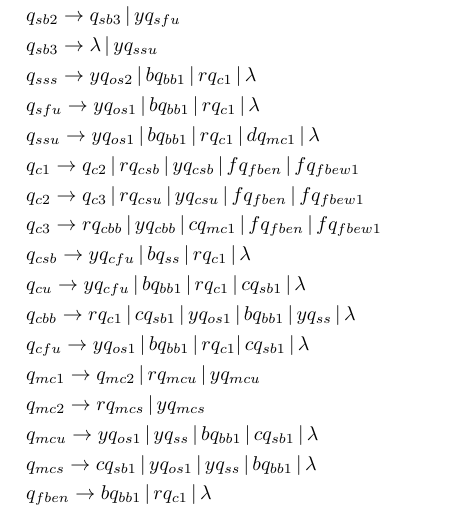
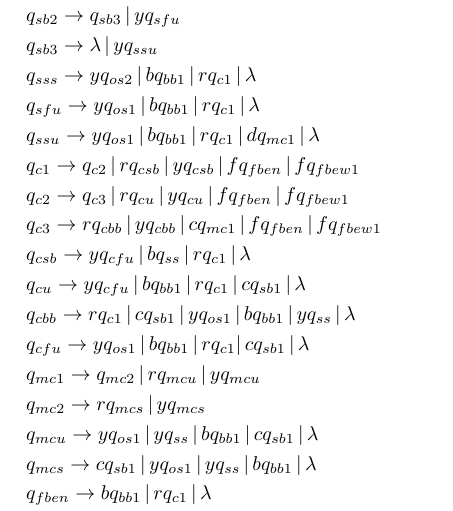
Before and after one commit to jarsnow/510_final_project, a LaTeX document (latex/final-project.tex): part of page 2 of 3, cut so that both start at the same text. Compiled offline with pdfLaTeX.

Commit message:
qcsu removed

```diff
--- a/latex/final-project.tex
+++ b/latex/final-project.tex
@@ -104,7 +104,7 @@ S is the initial variable for the beginning of a combo
 &q_{ssu} \rightarrow yq_{os1} \, | \, bq_{bb1} \, | \, rq_{c1} \, | \, dq_{mc1}\, | \, \lambda\\
 %charge
 &q_{c1} \rightarrow q_{c2} \, | \,  rq_{csb} \, | \, yq_{csb} \, | \, fq_{fben} \, | \, fq_{fbew1}\\
-&q_{c2} \rightarrow q_{c3} \, | \,  rq_{csu} \, | \, yq_{csu} \, | \, fq_{fben} \, | \, fq_{fbew1}\\
+&q_{c2} \rightarrow q_{c3} \, | \,  rq_{cu} \, | \, yq_{cu} \, | \, fq_{fben} \, | \, fq_{fbew1}\\
 &q_{c3} \rightarrow rq_{cbb} \, | \,  yq_{cbb} \, | \, cq_{mc1} \, | \, fq_{fben} \, | \, fq_{fbew1}\ \\
 &q_{csb} \rightarrow yq_{cfu} \, | \,  bq_{ss} \, | \, rq_{c1} \, | \, \lambda \\
 &q_{cu} \rightarrow yq_{cfu} \, | \,  bq_{bb1} \, | \, rq_{c1} \, | \, cq_{sb1} \, | \, \lambda \\
```
Also changed, not shown: latex/final-project.pdf.
